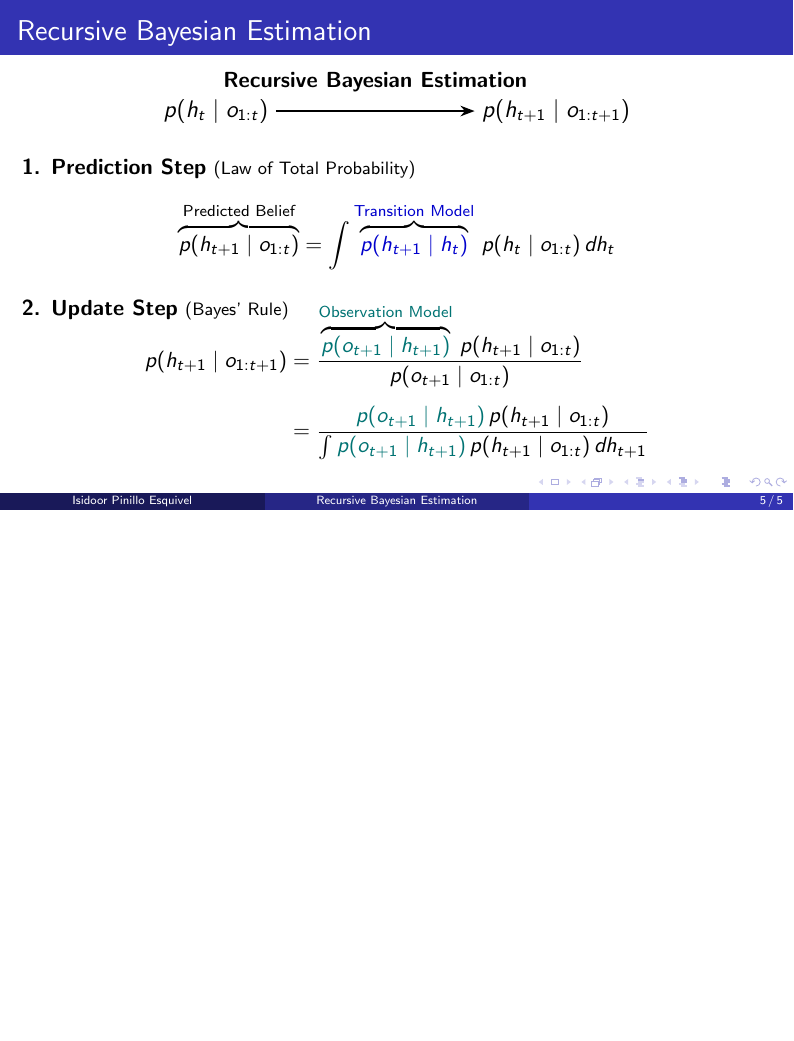
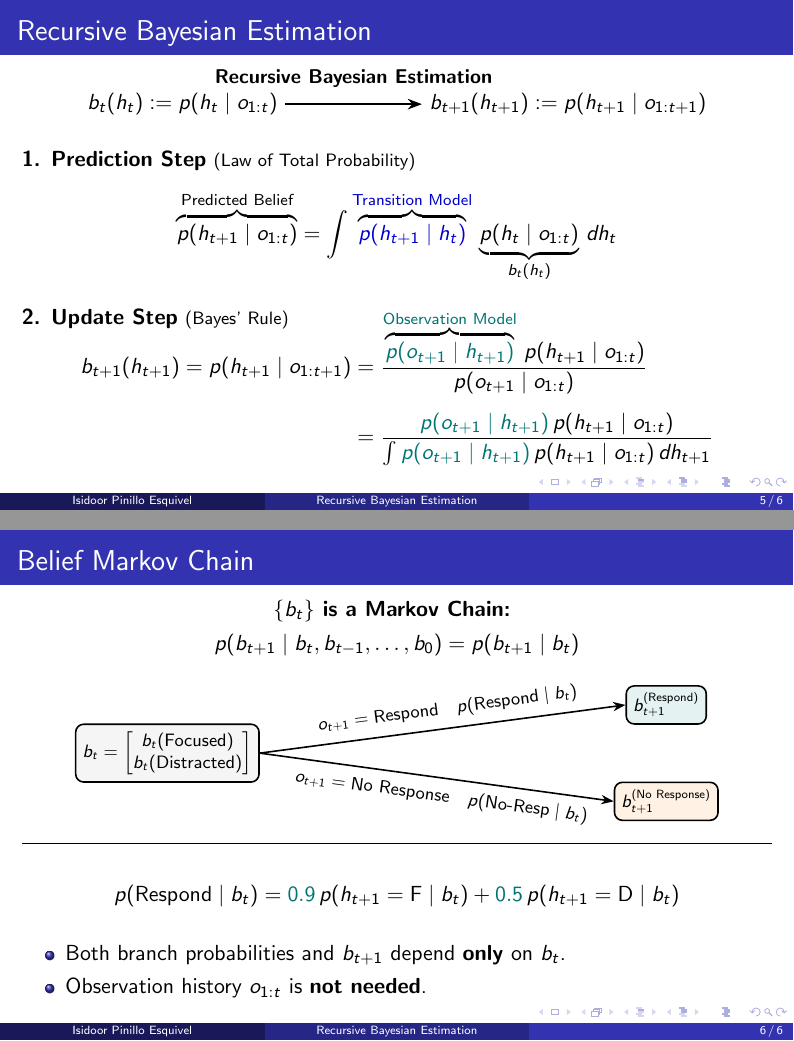
Before and after one commit to ISIPINK/Finality_recursive_bayesian_estimation, LaTeX slides (main.tex): page 8 of 8 before the commit and pages 8 and 9 of 9 after it, the two joined at a grey line, the shorter picture padded with empty space. Compiled offline with pdfLaTeX.

Commit message:
added belief markov chain

```diff
--- a/main.tex
+++ b/main.tex
@@ -162,13 +162,13 @@
     \centering
     % Transition arrow
     \begin{tikzpicture}[
-        every node/.style={font=\large},
+        every node/.style={font=\normalsize},
         every edge/.style={draw, thick, -{Stealth[length=2.5mm]}}
         ]
-        \node (curr) at (0, 0) {$p(h_t \mid o_{1:t})$};
-        \node (next) at (6, 0) {$p(h_{t+1} \mid o_{1:t+1})$};
+        \node (curr) at (0, 0) {$b_t(h_t) := p(h_t \mid o_{1:t})$};
+        \node (next) at (6.8, 0) {$b_{t+1}(h_{t+1}) := p(h_{t+1} \mid o_{1:t+1})$};
 
-        \path (curr) edge node[above=0.2cm, font=\normalsize\bfseries] {Recursive Bayesian Estimation} (next);
+        \path (curr) edge node[above=0.15cm, font=\small\bfseries] {Recursive Bayesian Estimation} (next);
     \end{tikzpicture}
 
     \vspace{0.8em}
@@ -176,7 +176,7 @@
     \raggedright
     \textbf{1. Prediction Step} {\footnotesize (Law of Total Probability)}
     \[
-        \overbrace{p(h_{t+1} \mid o_{1:t})}^{\text{Predicted Belief}} = \int \overbrace{\textcolor{blue!80!black}{p(h_{t+1} \mid h_t)}}^{\text{\textcolor{blue!80!black}{Transition Model}}} \, p(h_t \mid o_{1:t}) \, dh_t
+        \overbrace{p(h_{t+1} \mid o_{1:t})}^{\text{Predicted Belief}} = \int \overbrace{\textcolor{blue!80!black}{p(h_{t+1} \mid h_t)}}^{\text{\textcolor{blue!80!black}{Transition Model}}} \, \underbrace{p(h_t \mid o_{1:t})}_{b_t(h_t)} \, dh_t
     \]
 
     \vspace{0.3em}
@@ -184,10 +184,55 @@
     \textbf{2. Update Step} {\footnotesize (Bayes' Rule)}
     \vspace{-1.8em}
     \begin{align*}
-        p(h_{t+1} \mid o_{1:t+1})
+        b_{t+1}(h_{t+1}) = p(h_{t+1} \mid o_{1:t+1})
          & = \frac{\overbrace{\textcolor{teal!90!black}{p(o_{t+1} \mid h_{t+1})}}^{\text{\textcolor{teal!90!black}{Observation Model}}} \, p(h_{t+1} \mid o_{1:t})}{p(o_{t+1} \mid o_{1:t})} \\[0.5em]
          & = \frac{\textcolor{teal!90!black}{p(o_{t+1} \mid h_{t+1})} \, p(h_{t+1} \mid o_{1:t})}{\int \textcolor{teal!90!black}{p(o_{t+1} \mid h_{t+1})} \, p(h_{t+1} \mid o_{1:t}) \, dh_{t+1}}
     \end{align*}
 \end{frame}
 %
+% ------------------------------------------------------------------------------
+\begin{frame}{Belief Markov Chain}
+    \centering
+    \vspace{-0.4em}
+    \textbf{$\{b_t\}$ is a Markov Chain:}
+    \vspace{-0.7em}
+    \[
+        p(b_{t+1} \mid b_t, b_{t-1}, \dots, b_0) = p(b_{t+1} \mid b_t)
+    \]
+
+    \vspace{-0.2em}
+    % Branching diagram
+    \begin{tikzpicture}[
+        every node/.style={font=\footnotesize},
+        box/.style={draw, rounded corners, thick, inner sep=3.5pt, align=center, fill=gray!8},
+        arrow/.style={draw, thick, -{Stealth[length=2.2mm]}}
+        ]
+        % Root: Current belief
+        \node[box] (root) at (-2.2, 0) {$b_t = \begin{bmatrix} b_t(\text{Focused}) \\ b_t(\text{Distracted}) \end{bmatrix}$};
+
+        % Branches
+        \node[box, fill=teal!10] (up) at (6.6, 0.85) {$b_{t+1}^{(\text{Respond})}$};
+        \node[box, fill=orange!10] (down) at (6.6, -0.85) {$b_{t+1}^{(\text{No Response})}$};
+
+        % Edges with transition probabilities
+        \path (root.east) edge[arrow] node[above=1pt, pos=0.52, sloped] {$o_{t+1} = \text{Respond} \quad p(\text{Respond} \mid b_t)$} (up.west);
+        \path (root.east) edge[arrow] node[below=1pt, pos=0.52, sloped] {$o_{t+1} = \text{No Response} \quad p(\text{No-Resp} \mid b_t)$} (down.west);
+    \end{tikzpicture}
+
+    \vspace{0.4em}
+    \hrule
+    \vspace{0.4em}
+
+    \[
+        p(\text{Respond} \mid b_t) = \textcolor{teal!90!black}{0.9} \, p(h_{t+1} = \text{F} \mid b_t) + \textcolor{teal!90!black}{0.5} \, p(h_{t+1} = \text{D} \mid b_t)
+    \]
+
+    \vspace{0.2em}
+    \raggedright
+    \begin{itemize}
+        \item Both branch probabilities and $b_{t+1}$ depend \textbf{only} on $b_t$.
+        \item Observation history $o_{1:t}$ is \textbf{not needed}.
+    \end{itemize}
+\end{frame}
+%
 \end{document}
```
Also changed, not shown: main.tex (2 more changed lines), 1 other file.
